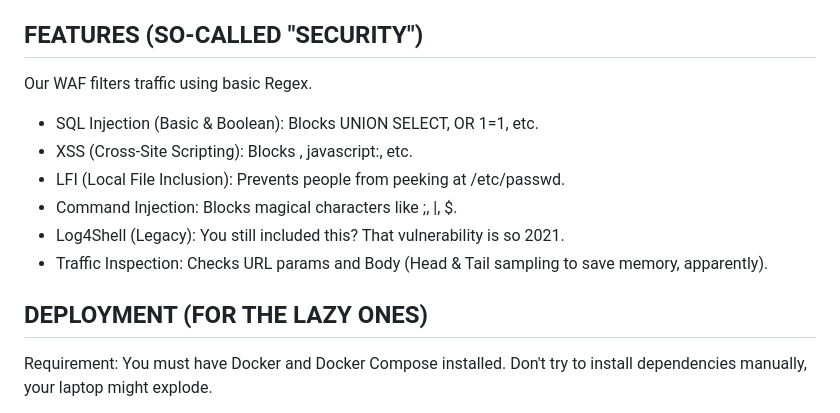
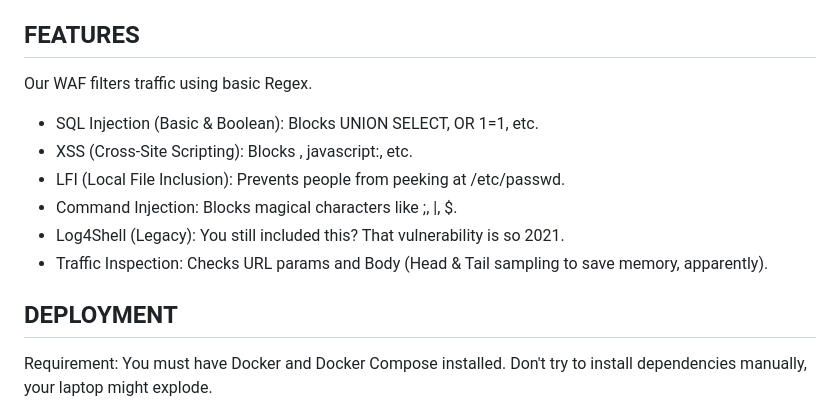
Before and after one commit to MowlandCodes/roar-waf, a Markdown page: README.md, the part around one of its changes. Drawn GitHub-style.

```diff
--- a/README.md
+++ b/README.md
@@ -31,7 +31,7 @@ Here are the tools used to build this project:
 - Database: PostgreSQL
 - Containerization: Docker & Docker Compose
 
-## FEATURES (SO-CALLED "SECURITY")
+## FEATURES
 
 Our WAF filters traffic using basic Regex.
 
@@ -42,7 +42,7 @@ Our WAF filters traffic using basic Regex.
 - Log4Shell (Legacy): You still included this? That vulnerability is so 2021.
 - Traffic Inspection: Checks URL params and Body (Head & Tail sampling to save memory, apparently).
 
-## DEPLOYMENT (FOR THE LAZY ONES)
+## DEPLOYMENT
 
 Requirement: You must have Docker and Docker Compose installed. Don't try to install dependencies manually, your laptop might explode.
 
```
Also changed, not shown: other parts of README.md (+1 -0 lines).
